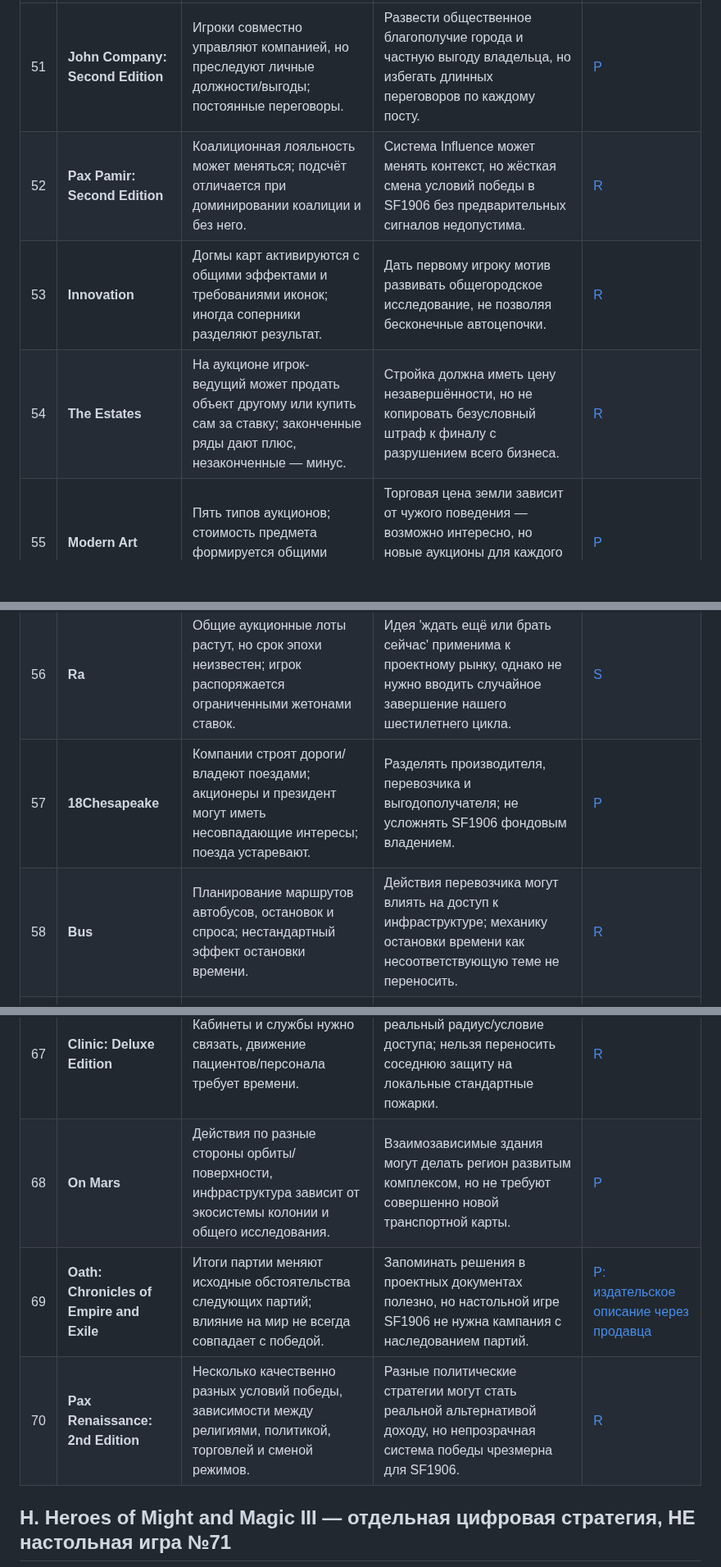
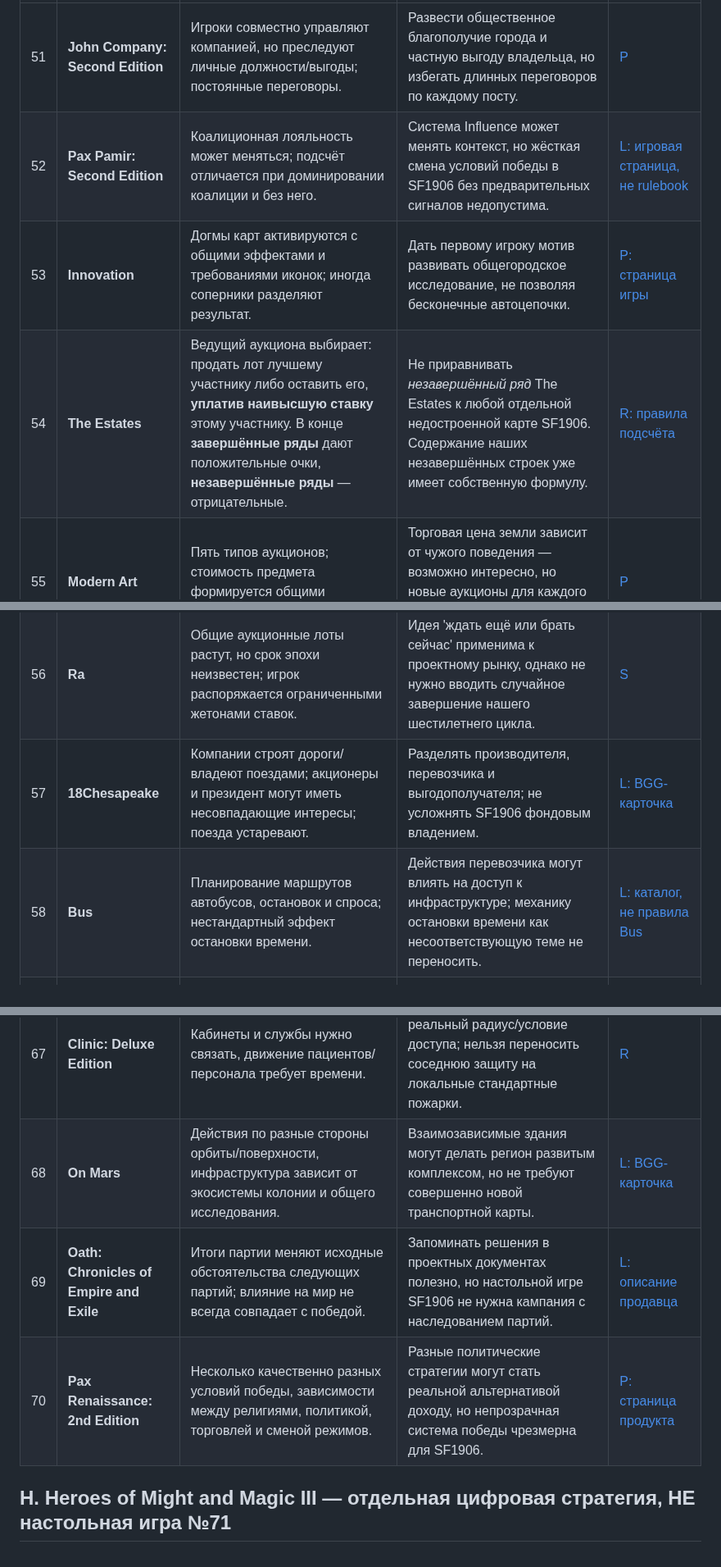
Before and after one commit to RumplestiltskinBiD/sf1906-prototype, a Markdown page: docs/BOARD_GAME_MECHANICS_LIBRARY.md, 3 parts joined by grey strips. Shown at 82% size. GitHub-like rendering; blank space fills up the shorter version.

Commit message:
docs: audit source labels and correct Estates auction/scoring wording

```diff
--- a/docs/BOARD_GAME_MECHANICS_LIBRARY.md
+++ b/docs/BOARD_GAME_MECHANICS_LIBRARY.md
@@ -408,13 +408,13 @@
 | № | Игра | Отличительная механика | Проверка для SF1906 / чего не копировать | Источник |
 | ---: | --- | --- | --- | --- |
 | 51 | **John Company: Second Edition** | Игроки совместно управляют компанией, но преследуют личные должности/выгоды; постоянные переговоры. | Развести общественное благополучие города и частную выгоду владельца, но избегать длинных переговоров по каждому посту. | [P](https://johncompanygame.com/) |
-| 52 | **Pax Pamir: Second Edition** | Коалиционная лояльность может меняться; подсчёт отличается при доминировании коалиции и без него. | Система Influence может менять контекст, но жёсткая смена условий победы в SF1906 без предварительных сигналов недопустима. | [R](https://en.boardgamearena.com/gamepanel?game=paxpamir) |
-| 53 | **Innovation** | Догмы карт активируются с общими эффектами и требованиями иконок; иногда соперники разделяют результат. | Дать первому игроку мотив развивать общегородское исследование, не позволяя бесконечные автоцепочки. | [R](https://www.asmadigames.com/innovation/index.php) |
-| 54 | **The Estates** | На аукционе игрок-ведущий может продать объект другому или купить сам за ставку; законченные ряды дают плюс, незаконченные — минус. | Стройка должна иметь цену незавершённости, но не копировать безусловный штраф к финалу с разрушением всего бизнеса. | [R](https://rules.dized.com/game/ttqcbnNSRZW_xwfQ9tsErA/the-estates) |
+| 52 | **Pax Pamir: Second Edition** | Коалиционная лояльность может меняться; подсчёт отличается при доминировании коалиции и без него. | Система Influence может менять контекст, но жёсткая смена условий победы в SF1906 без предварительных сигналов недопустима. | [L: игровая страница, не rulebook](https://en.boardgamearena.com/gamepanel?game=paxpamir) |
+| 53 | **Innovation** | Догмы карт активируются с общими эффектами и требованиями иконок; иногда соперники разделяют результат. | Дать первому игроку мотив развивать общегородское исследование, не позволяя бесконечные автоцепочки. | [P: страница игры](https://www.asmadigames.com/innovation/index.php) |
+| 54 | **The Estates** | Ведущий аукциона выбирает: продать лот лучшему участнику либо оставить его, **уплатив наивысшую ставку** этому участнику. В конце **завершённые ряды** дают положительные очки, **незавершённые ряды** — отрицательные. | Не приравнивать *незавершённый ряд* The Estates к любой отдельной недостроенной карте SF1906. Содержание наших незавершённых строек уже имеет собственную формулу. | [R: правила подсчёта](https://rules.dized.com/game/ttqcbnNSRZW_xwfQ9tsErA/b31xz3zgSiWxjjT5uj483g/scoring) |
 | 55 | **Modern Art** | Пять типов аукционов; стоимость предмета формируется общими продажами. | Торговая цена земли зависит от чужого поведения — возможно интересно, но новые аукционы для каждого района резко замедлят SF1906. | [P](https://www.cmon.com/products/modern-art/) |
 | 56 | **Ra** | Общие аукционные лоты растут, но срок эпохи неизвестен; игрок распоряжается ограниченными жетонами ставок. | Идея 'ждать ещё или брать сейчас' применима к проектному рынку, однако не нужно вводить случайное завершение нашего шестилетнего цикла. | [S](https://boardgamearchive.com/how-to-play/how-to-play-ra/) |
-| 57 | **18Chesapeake** | Компании строят дороги/владеют поездами; акционеры и президент могут иметь несовпадающие интересы; поезда устаревают. | Разделять производителя, перевозчика и выгодополучателя; не усложнять SF1906 фондовым владением. | [P](https://boardgamegeek.com/boardgame/253608/18chesapeake) |
-| 58 | **Bus** | Планирование маршрутов автобусов, остановок и спроса; нестандартный эффект остановки времени. | Действия перевозчика могут влиять на доступ к инфраструктуре; механику остановки времени как несоответствующую теме не переносить. | [R](https://splottercon.com/games-library/) |
+| 57 | **18Chesapeake** | Компании строят дороги/владеют поездами; акционеры и президент могут иметь несовпадающие интересы; поезда устаревают. | Разделять производителя, перевозчика и выгодополучателя; не усложнять SF1906 фондовым владением. | [L: BGG-карточка](https://boardgamegeek.com/boardgame/253608/18chesapeake) |
+| 58 | **Bus** | Планирование маршрутов автобусов, остановок и спроса; нестандартный эффект остановки времени. | Действия перевозчика могут влиять на доступ к инфраструктуре; механику остановки времени как несоответствующую теме не переносить. | [L: каталог, не правила Bus](https://splottercon.com/games-library/) |
 | 59 | **Smartphone Inc.** | Скрытое одновременное планирование комбинацией двух планшетов; цена ниже — больше потенциальный рынок. | Для возможной публичной торговли считать выигрыш цены и объёма, но не добавлять тайную мини-фазу производства. | [P](https://cosmodromegames.com/smartphoneinc) |
 | 60 | **Arcs** | Порядок действий через взятки/карты, инициативу и объявляемые игроками категории целей на главу. | Динамический приоритет целей оживляет соперничество; не переписывать уже утверждённые пять City Goals без решения. | [S](https://boardgamearchive.com/how-to-play/arcs-ambitions-scoring/) |
 | 61 | **Root** | Фракции с сильно разными экономическими и военными системами используют общую карту. | Новые роли игроков можно отличать специализацией, не создавая три отдельные игры с тремя наборами правил. | [P](https://ledergames.com/pages/new-to-root) |
@@ -424,9 +424,9 @@
 | 65 | **This War of Mine: The Board Game** | Сценарные эпизоды, тяжёлые моральные дилеммы и последствия дефицита, дневник событий. | Историческая социальная цена бедствий может влиять на решения, но многостраничный нарратив убьёт темп короткого финала. | [P](https://www.aresgames.eu/games/galakta-games/this-war-of-mine-the-board-game) |
 | 66 | **Frostpunk: The Board Game** | Городское хозяйство и здоровье жителей зависят от генератора, погоды и общественных решений. | Объединение социальной и инфраструктурной угрозы убедительно; девять фаз раунда — предостережение о сложности. | [P](https://glasscannonunplugged.com/frostpunk-the-board-game/) |
 | 67 | **Clinic: Deluxe Edition** | Кабинеты и службы нужно связать, движение пациентов/персонала требует времени. | У учреждения интересен реальный радиус/условие доступа; нельзя переносить соседнюю защиту на локальные стандартные пожарки. | [R](https://cdn.1j1ju.com/medias/65/cd/95-clinic-deluxe-edition-rulebook.pdf) |
-| 68 | **On Mars** | Действия по разные стороны орбиты/поверхности, инфраструктура зависит от экосистемы колонии и общего исследования. | Взаимозависимые здания могут делать регион развитым комплексом, но не требуют совершенно новой транспортной карты. | [P](https://boardgamegeek.com/boardgame/184267/on-mars) |
-| 69 | **Oath: Chronicles of Empire and Exile** | Итоги партии меняют исходные обстоятельства следующих партий; влияние на мир не всегда совпадает с победой. | Запоминать решения в проектных документах полезно, но настольной игре SF1906 не нужна кампания с наследованием партий. | [P: издательское описание через продавца](https://www.oakenvault.com/en-eu/products/oath) |
-| 70 | **Pax Renaissance: 2nd Edition** | Несколько качественно разных условий победы, зависимости между религиями, политикой, торговлей и сменой режимов. | Разные политические стратегии могут стать реальной альтернативой доходу, но непрозрачная система победы чрезмерна для SF1906. | [R](https://iongamedesign.com/products/pax-renaissance) |
+| 68 | **On Mars** | Действия по разные стороны орбиты/поверхности, инфраструктура зависит от экосистемы колонии и общего исследования. | Взаимозависимые здания могут делать регион развитым комплексом, но не требуют совершенно новой транспортной карты. | [L: BGG-карточка](https://boardgamegeek.com/boardgame/184267/on-mars) |
+| 69 | **Oath: Chronicles of Empire and Exile** | Итоги партии меняют исходные обстоятельства следующих партий; влияние на мир не всегда совпадает с победой. | Запоминать решения в проектных документах полезно, но настольной игре SF1906 не нужна кампания с наследованием партий. | [L: описание продавца](https://www.oakenvault.com/en-eu/products/oath) |
+| 70 | **Pax Renaissance: 2nd Edition** | Несколько качественно разных условий победы, зависимости между религиями, политикой, торговлей и сменой режимов. | Разные политические стратегии могут стать реальной альтернативой доходу, но непрозрачная система победы чрезмерна для SF1906. | [P: страница продукта](https://iongamedesign.com/products/pax-renaissance) |
 
 ## H. Heroes of Might and Magic III — отдельная цифровая стратегия, НЕ настольная игра №71
 
```
Also changed, not shown: other parts of docs/BOARD_GAME_MECHANICS_LIBRARY.md (+1 -1 lines).
